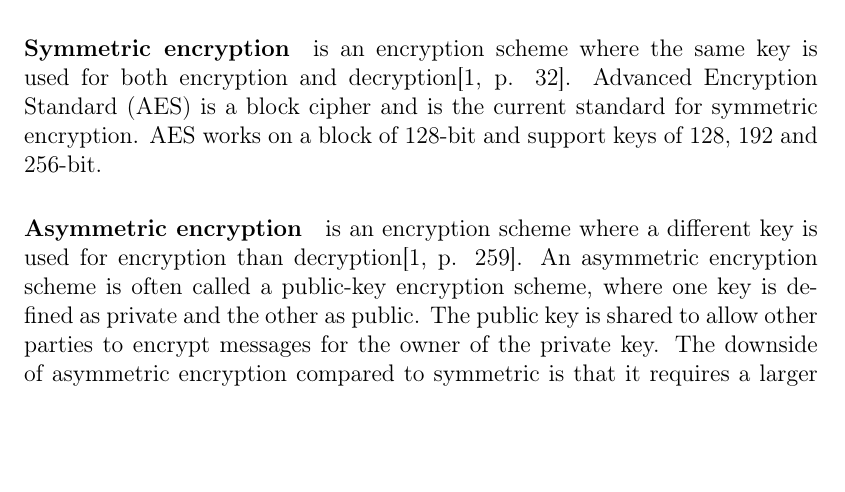
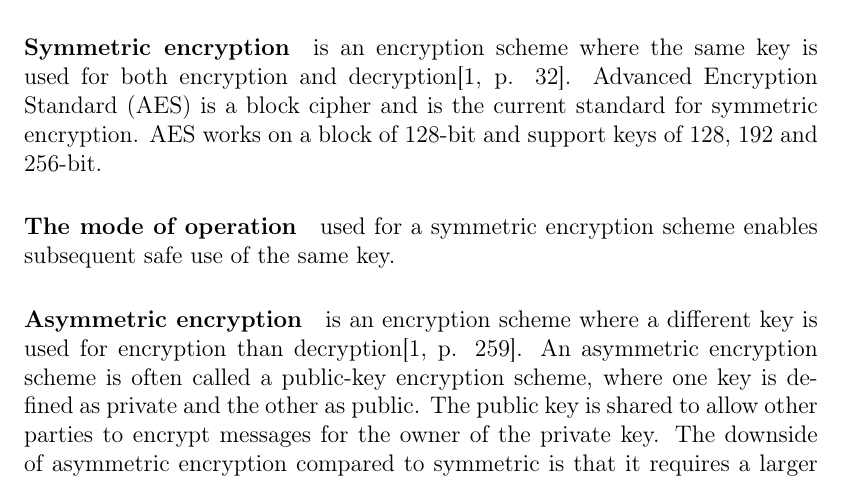
Before and after one commit to zerqent/cloud-storage-vault, a LaTeX thesis (report/main.tex): part of page 20 of 40, cut so that both start at the same text, the shorter picture padded with empty space. Compiled offline with pdfLaTeX.

Commit message:
Temp. modes of operation

```diff
--- a/report/main.tex
+++ b/report/main.tex
@@ -221,6 +221,9 @@
 block cipher and is the current standard for symmetric encryption. \ac{AES}
 works on a block of 128-bit and support keys of 128, 192 and 256-bit.
 
+\paragraph{The mode of operation} used for a symmetric encryption scheme
+enables subsequent safe use of the same key.
+%TODO: Vi kan ikke nevne alle her, vi nevner de som er nødvendige. CBC?
 
 \paragraph{Asymmetric encryption} is an encryption scheme where a different key
 is used for encryption than decryption\cite[p. 259]{stallings}. An asymmetric
```
Also changed, not shown: report/main.tex (3 more changed lines).
